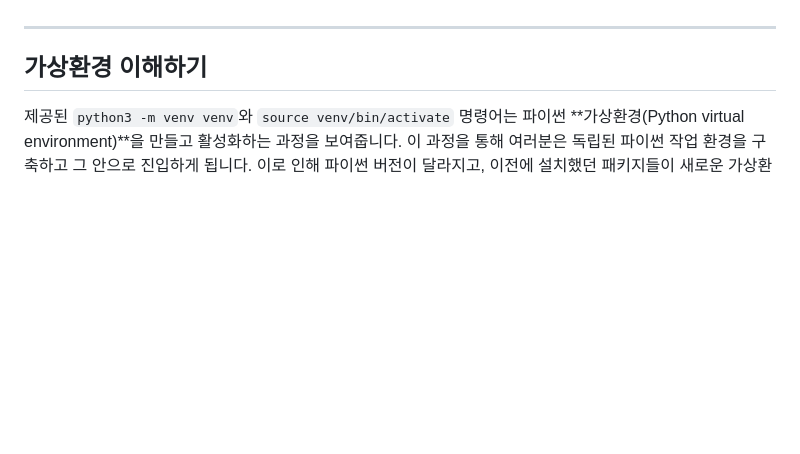
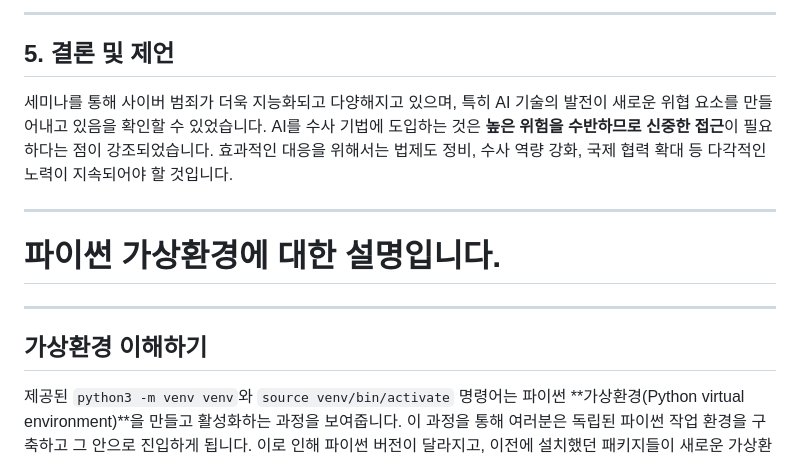
Before and after one commit to adorahelen/pypy, a Markdown page: README.md, the part around one of its changes. Rendered like a GitHub page; blank space fills up the shorter version.

```diff
--- a/README.md
+++ b/README.md
@@ -2,3 +62,12 @@
+---
+
+## 5. 결론 및 제언
+
+세미나를 통해 사이버 범죄가 더욱 지능화되고 다양해지고 있으며, 특히 AI 기술의 발전이 새로운 위협 요소를 만들어내고 있음을 확인할 수 있었습니다. AI를 수사 기법에 도입하는 것은 **높은 위험을 수반하므로 신중한 접근**이 필요하다는 점이 강조되었습니다. 효과적인 대응을 위해서는 법제도 정비, 수사 역량 강화, 국제 협력 확대 등 다각적인 노력이 지속되어야 할 것입니다.
+
+-----
+
+# 파이썬 가상환경에 대한 설명입니다.
 
 -----
 
```
Also changed, not shown: other parts of README.md (+61 -1 lines).
